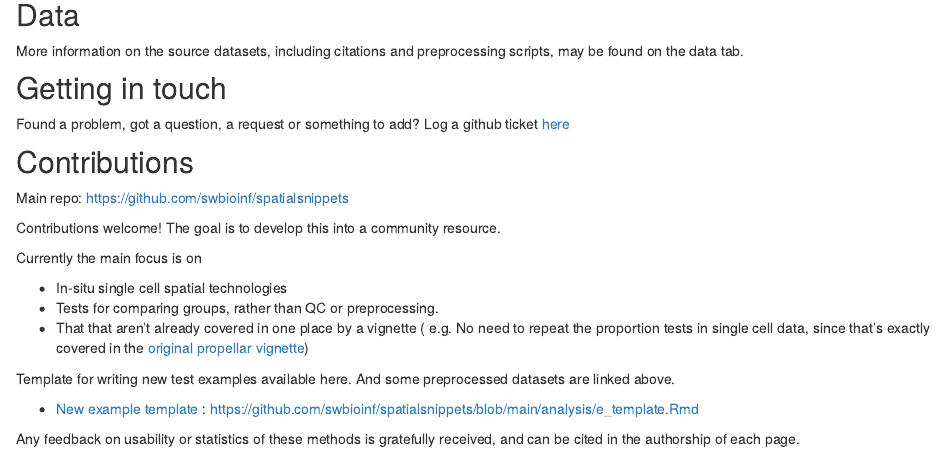
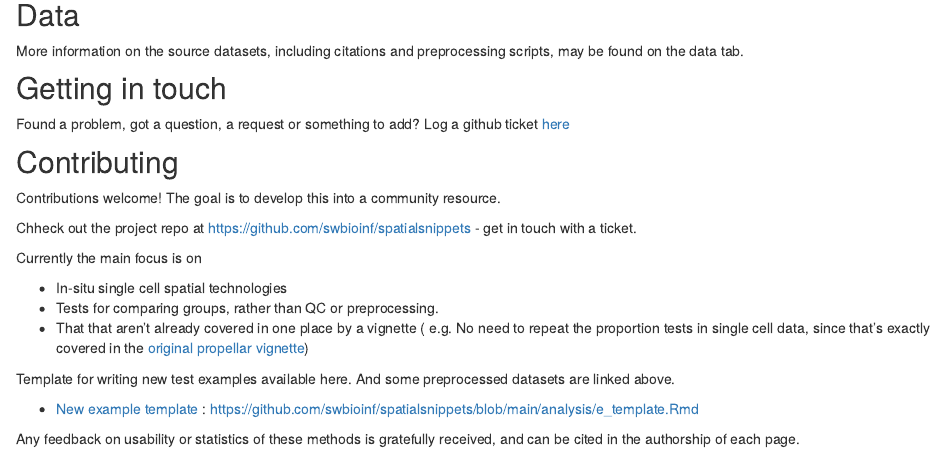
Before and after one commit to swbioinf/spatialsnippets, an R Markdown document (analysis/about.Rmd): the page in a window 1100 px wide, from 640 px down. Rendered offline with R 4.5, knitr and Pandoc, with nearby package versions; drawn as R Markdown's standard HTML page in place of the format the file asks for.

Commit message:
wflow_publish("analysis/about.Rmd")

```diff
--- a/analysis/about.Rmd
+++ b/analysis/about.Rmd
@@ -43,11 +43,11 @@ More information on the source datasets, including citations and preprocessing s
 Found a problem, got a question, a request or something to add?  Log a github ticket [here](https://github.com/swbioinf/spatialsnippets/issues)
 
 
-## Contributions
-
-Main repo: https://github.com/swbioinf/spatialsnippets
+## Contributing
 
 Contributions welcome! The goal is to develop this into a community resource.
+
+Chheck out the project repo at https://github.com/swbioinf/spatialsnippets - get in touch with a ticket.
 
 Currently the main focus is on
 
```
